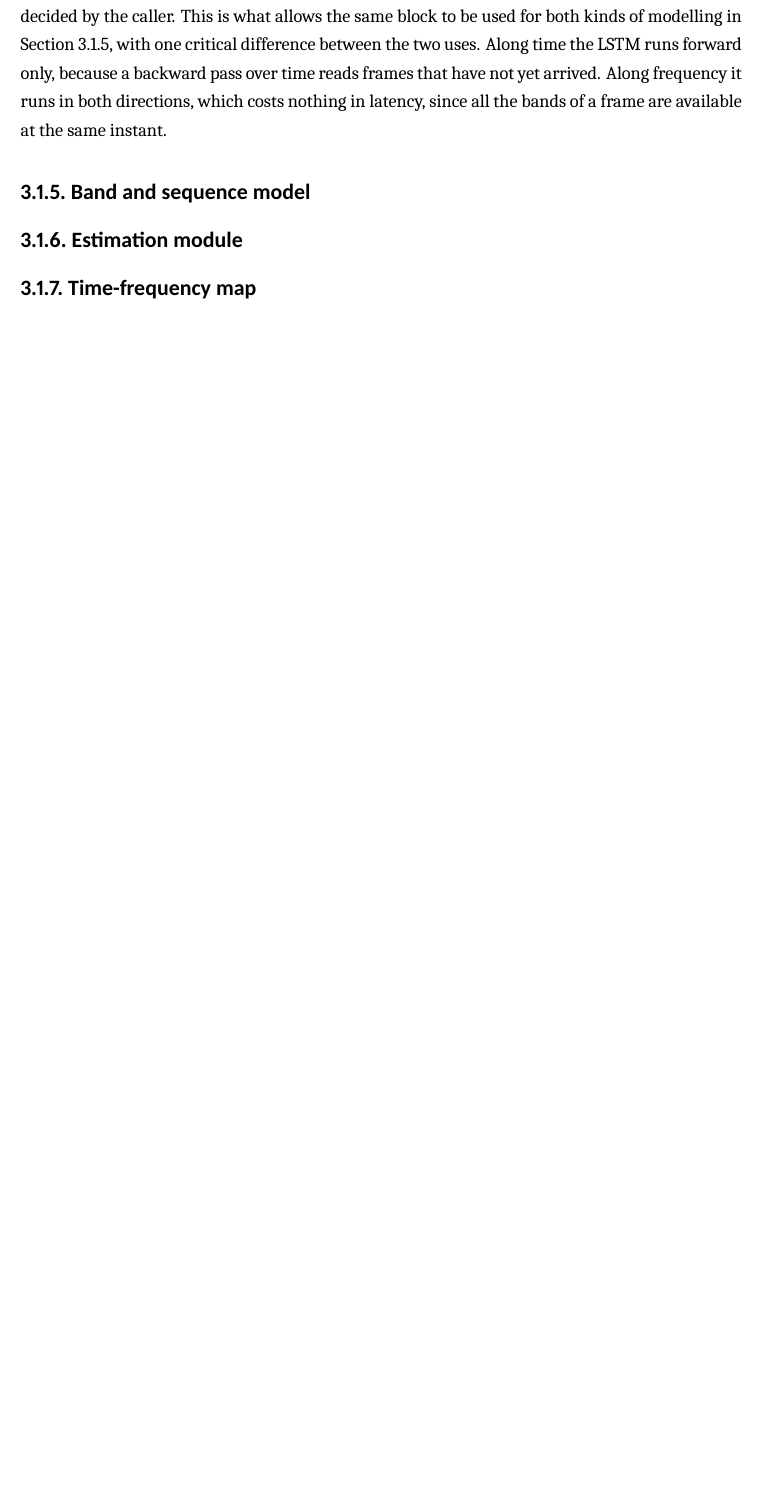
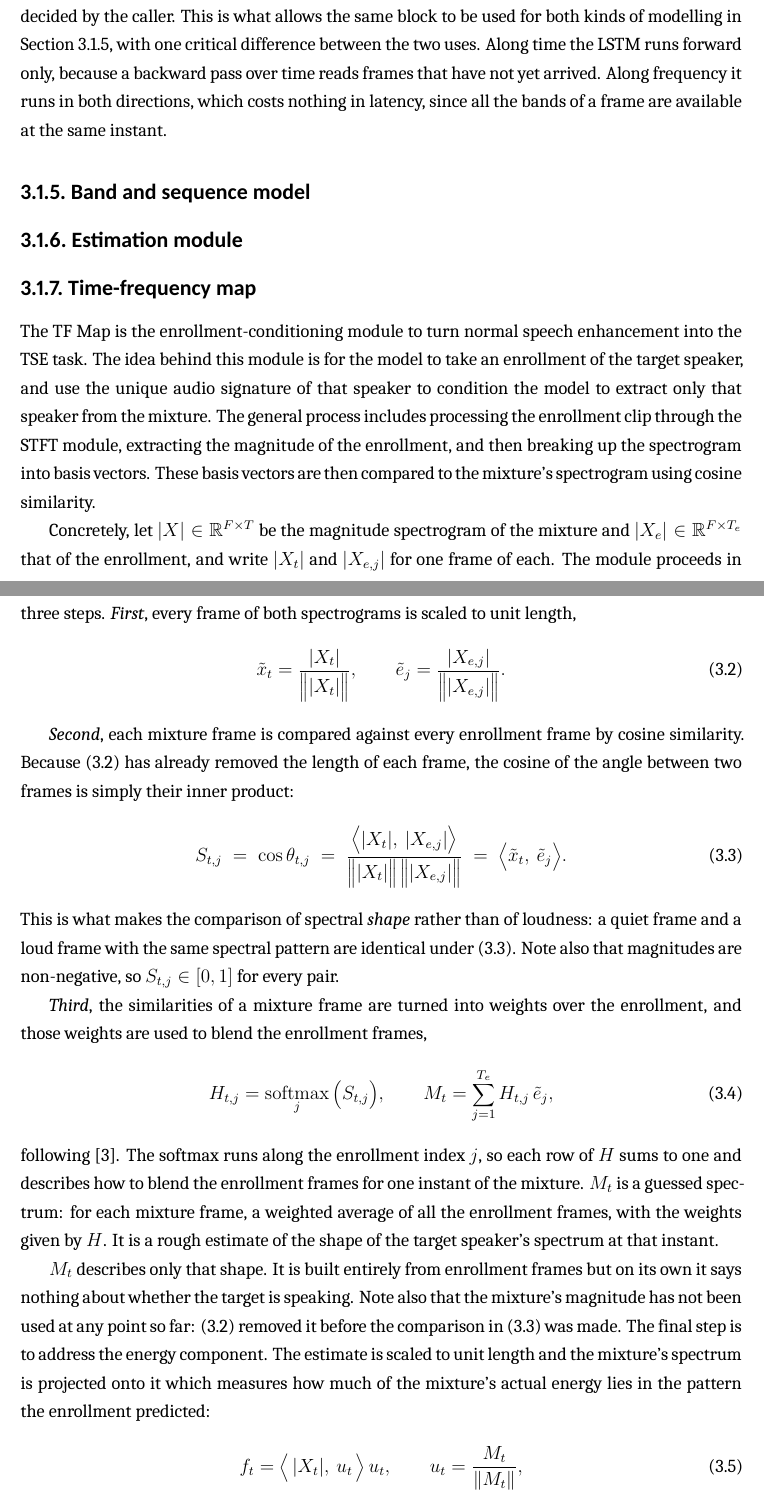
Before and after one commit to grantxxcoder/TargetSpeakerExtractor, a LaTeX thesis (report/report.tex, which reads report/methodology/architecture.tex): part of page 15 of 24 before the commit and two parts of pages 15 and 16 of 25 after it, the two joined at a grey line, cut so that both start at the same text, the shorter picture padded with empty space. Compiled offline with XeLaTeX.

Commit message:
REPORT: TF Map
Co-authored-by: Copilot <copilot@github.com>

```diff
--- a/report/methodology/architecture.tex
+++ b/report/methodology/architecture.tex
@@ -103,5 +103,41 @@ bands of a frame are available at the same instant.
 
 \subsection{Time-frequency map}
 \label{sec:tfmap}
+The TF Map is the enrollment-conditioning module to turn normal speech enhancement into the TSE task. The idea behind this module is for the model to take an enrollment of the target speaker, and use the unique audio signature of that speaker to condition the model to extract only that speaker from the mixture. The general process includes processing the enrollment clip through the STFT module, extracting the magnitude of the enrollment, and then breaking up the spectrogram into basis vectors. These basis vectors are then compared to the mixture's spectrogram using cosine similarity.
 
-% TODO
+Concretely, let $|X| \in \mathbb{R}^{F \times T}$ be the magnitude spectrogram of the mixture and $|X_e| \in \mathbb{R}^{F \times T_e}$ that of the enrollment, and write $|X_t|$ and $|X_{e,j}|$ for one frame of each. The module proceeds in three steps.
+\emph{First}, every frame of both spectrograms is scaled to unit length,
+\begin{equation}
+\tilde{x}_t = \frac{|X_t|}{\big\lVert |X_t| \big\rVert},
+\qquad
+\tilde{e}_j = \frac{|X_{e,j}|}{\big\lVert |X_{e,j}| \big\rVert}.
+\label{eq:tfmap-unit}
+\end{equation}
+
+\emph{Second}, each mixture frame is compared against every enrollment frame by cosine similarity. Because \eqref{eq:tfmap-unit} has already removed the length of each frame, the cosine of the angle between two frames is simply their inner product:
+\begin{equation}
+S_{t,j}
+  \;=\; \cos \theta_{t,j}
+  \;=\; \frac{\big\langle |X_t|,\ |X_{e,j}| \big\rangle}
+             {\big\lVert |X_t| \big\rVert \, \big\lVert |X_{e,j}| \big\rVert}
+  \;=\; \big\langle \tilde{x}_t,\ \tilde{e}_j \big\rangle .
+\label{eq:tfmap-cos}
+\end{equation}
+This is what makes the comparison of spectral \emph{shape} rather than of loudness: a quiet frame and a loud frame with the same spectral pattern are identical under \eqref{eq:tfmap-cos}. Note also that magnitudes are non-negative, so $S_{t,j} \in [0, 1]$ for every pair.
+
+\emph{Third}, the similarities of a mixture frame are turned into weights over the enrollment, and those weights are used to blend the enrollment frames,
+\begin{equation}
+H_{t,j} = \operatorname*{softmax}_{j} \big( S_{t,j} \big),
+\qquad
+M_t = \sum_{j=1}^{T_e} H_{t,j}\, \tilde{e}_j,
+\label{eq:tfmap}
+\end{equation}
+following \cite{zhang2025multi}. The softmax runs along the enrollment index $j$, so each row of $H$ sums to one and describes how to blend the enrollment frames for one instant of the mixture. $M_t$ is a guessed spectrum: for each mixture frame, a weighted average of all the enrollment frames, with the weights given by $H$. It is a rough estimate of the shape of the target speaker's spectrum at that instant.
+
+$M_t$ describes only that shape. It is built entirely from enrollment frames but on its own it says nothing about whether the target is speaking. Note also that the mixture's magnitude has not been used at any point so far: \eqref{eq:tfmap-unit} removed it before the comparison in \eqref{eq:tfmap-cos} was made. The final step is to address the energy component. The estimate is scaled to unit length and the mixture's spectrum is projected onto it which measures how much of the mixture's actual energy lies in the pattern the enrollment predicted:
+\begin{equation}
+f_t = \big\langle\, |X_t|,\ u_t \,\big\rangle\, u_t,
+\qquad
+u_t = \frac{M_t}{\lVert M_t \rVert},
+\label{eq:tfmap-energy}
+\end{equation}
```
Also changed, not shown: report/report.pdf, report/methodology/architecture.tex (11 more changed lines).
